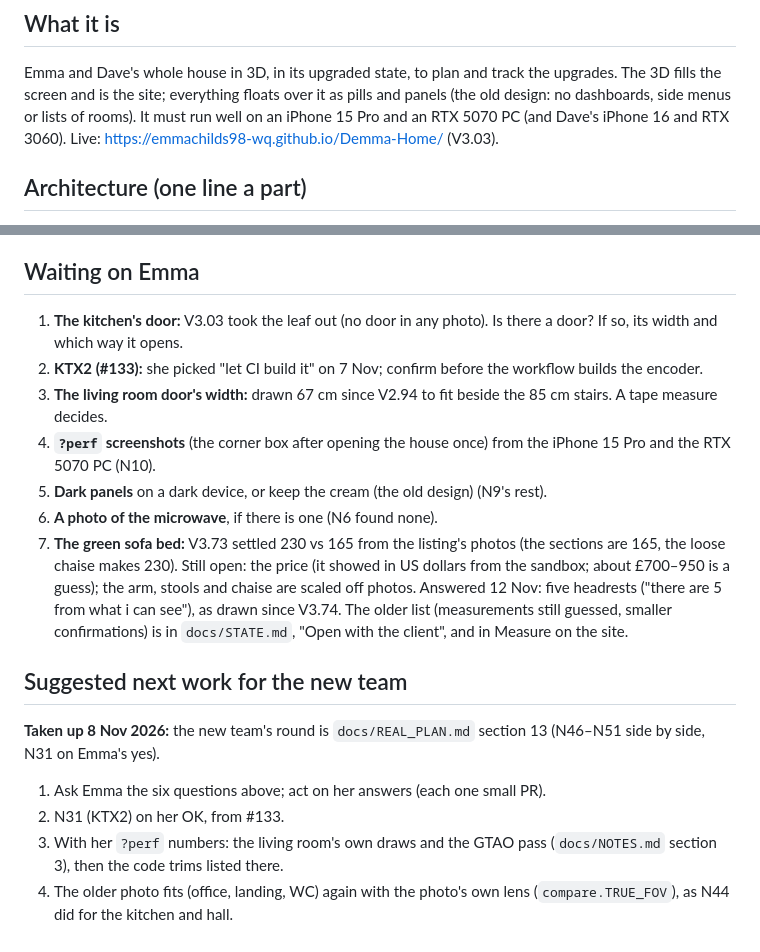
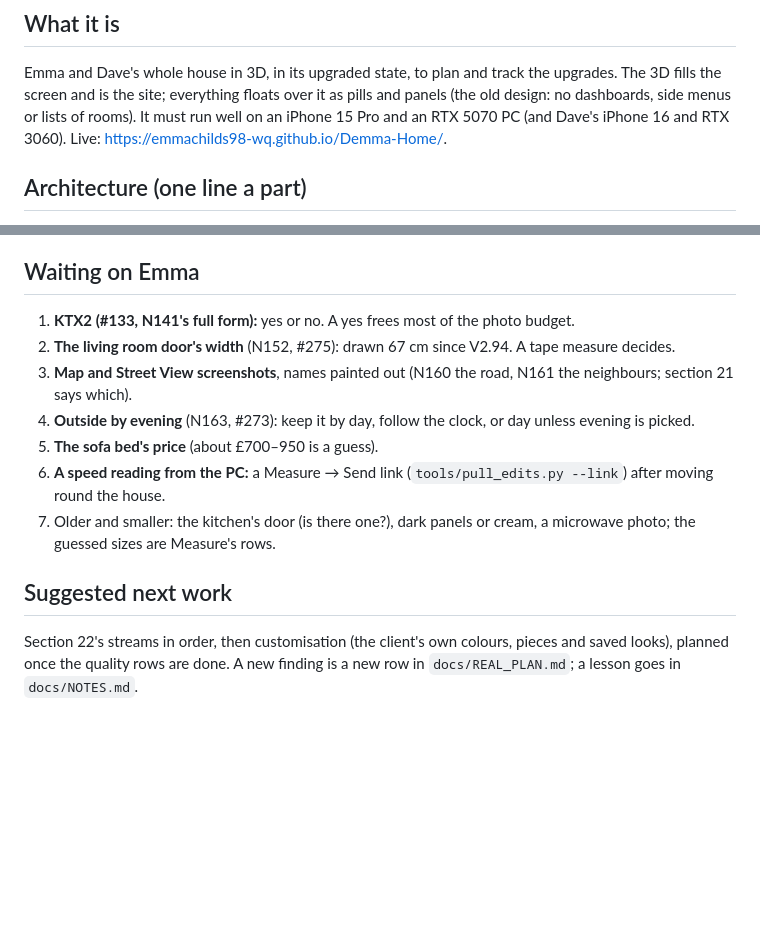
Before and after one commit to emmachilds98-wq/Demma-Home, a Markdown page: docs/HANDOVER.md, 2 parts joined by grey strips. Rendered like a GitHub page; blank space fills up the shorter version.

```diff
--- a/docs/HANDOVER.md
+++ b/docs/HANDOVER.md
@@ -29,7 +24,7 @@ did once on 7 Nov at V2.74. Everything a new team needs is in this repo; nothing
 ## What it is
 Emma and Dave's whole house in 3D, in its upgraded state, to plan and track the upgrades. The 3D fills the screen and is the site;
 everything floats over it as pills and panels (the old design: no dashboards, side menus or lists of rooms). It must run well on an
-iPhone 15 Pro and an RTX 5070 PC (and Dave's iPhone 16 and RTX 3060). Live: https://emmachilds98-wq.github.io/Demma-Home/ (V3.03).
+iPhone 15 Pro and an RTX 5070 PC (and Dave's iPhone 16 and RTX 3060). Live: https://emmachilds98-wq.github.io/Demma-Home/.
 
 ## Architecture (one line a part)
 - `house/survey_data.py` (every size, with its source) → `house/model.py` (geometry, each piece an `o.item`) → `house/export_house.py`
@@ -102,19 +67,13 @@ Five from before V2.0 hold commits not in `main`, work since redone or dropped:
 
 ## Waiting on Emma
-1. **The kitchen's door:** V3.03 took the leaf out (no door in any photo). Is there a door? If so, its width and which way it opens.
-2. **KTX2 (#133):** she picked "let CI build it" on 7 Nov; confirm before the workflow builds the encoder.
-3. **The living room door's width:** drawn 67 cm since V2.94 to fit beside the 85 cm stairs. A tape measure decides.
-4. **`?perf` screenshots** (the corner box after opening the house once) from the iPhone 15 Pro and the RTX 5070 PC (N10).
-5. **Dark panels** on a dark device, or keep the cream (the old design) (N9's rest).
-6. **A photo of the microwave**, if there is one (N6 found none).
-7. **The green sofa bed:** V3.73 settled 230 vs 165 from the listing's photos (the sections are 165, the loose chaise makes 230). Still
-   open: the price (it showed in US dollars from the sandbox; about £700–950 is a guess); the arm, stools and chaise are scaled off photos.
-   Answered 12 Nov: five headrests ("there are 5 from what i can see"), as drawn since V3.74.
-The older list (measurements still guessed, smaller confirmations) is in `docs/STATE.md`, "Open with the client", and in Measure on the site.
+1. **KTX2 (#133, N141's full form):** yes or no. A yes frees most of the photo budget.
+2. **The living room door's width** (N152, #275): drawn 67 cm since V2.94. A tape measure decides.
+3. **Map and Street View screenshots**, names painted out (N160 the road, N161 the neighbours; section 21 says which).
+4. **Outside by evening** (N163, #273): keep it by day, follow the clock, or day unless evening is picked.
+5. **The sofa bed's price** (about £700–950 is a guess).
+6. **A speed reading from the PC:** a Measure → Send link (`tools/pull_edits.py --link`) after moving round the house.
+7. Older and smaller: the kitchen's door (is there one?), dark panels or cream, a microwave photo; the guessed sizes are Measure's rows.
 
-## Suggested next work for the new team
-**Taken up 8 Nov 2026:** the new team's round is `docs/REAL_PLAN.md` section 13 (N46–N51 side by side, N31 on Emma's yes).
-1. Ask Emma the six questions above; act on her answers (each one small PR).
-2. N31 (KTX2) on her OK, from #133.
-3. With her `?perf` numbers: the living room's own draws and the GTAO pass (`docs/NOTES.md` section 3), then the code trims listed there.
-4. The older photo fits (office, landing, WC) again with the photo's own lens (`compare.TRUE_FOV`), as N44 did for the kitchen and hall.
+## Suggested next work
+Section 22's streams in order, then customisation (the client's own colours, pieces and saved looks), planned once the quality rows
+are done. A new finding is a new row in `docs/REAL_PLAN.md`; a lesson goes in `docs/NOTES.md`.
```
Also changed, not shown: other parts of docs/HANDOVER.md (+18 -53 lines), docs/REAL_PLAN.md (+1 -1 lines), docs/STATE.md (+1 -1 lines).
